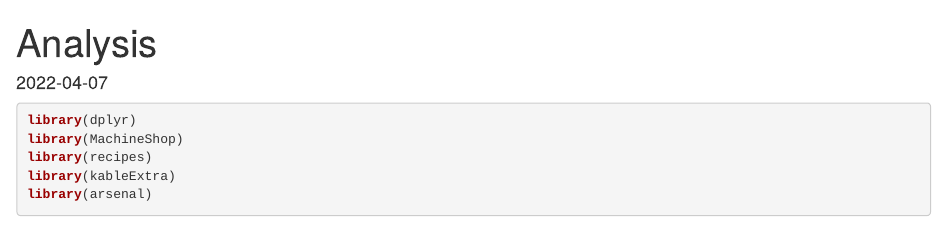
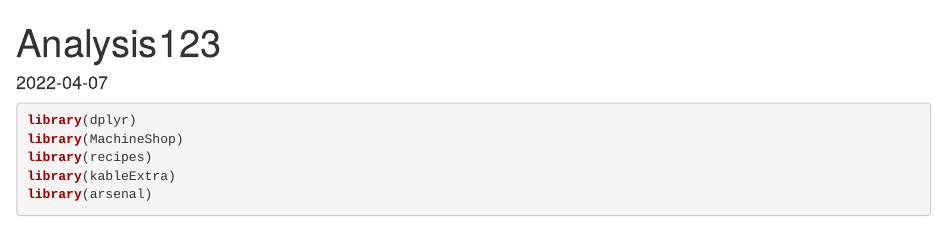
Before and after one commit to josh-tomiyama/MLFinalProject, an R Markdown document (Analysis.Rmd): the page in a window 1100 px wide, from its top. Rendered offline with R 4.5, knitr and Pandoc, with nearby package versions; code that draws random numbers runs with fixed seeds of ours; some code elsewhere in the file could not run offline.

Commit message:
experiment
Changed title. Sangil

```diff
--- a/Analysis.Rmd
+++ b/Analysis.Rmd
@@ -1,5 +1,5 @@
 ---
-title: "Analysis"
+title: "Analysis123"
 output: html_document
 date: "`r Sys.Date()`"
 ---
```
Also changed, not shown: 2 other files.
